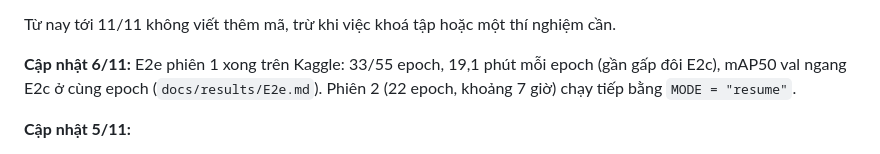
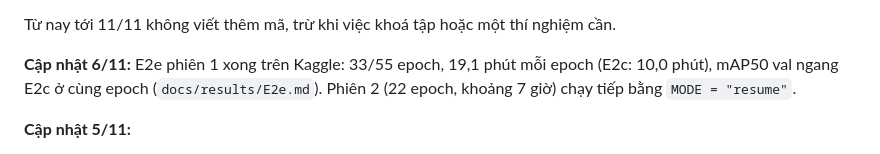
Before and after one commit to huzy179/uav-rescue-qa, a Markdown page: docs/ROADMAP.md, the part around the change. Rendered like a GitHub page.

Commit message:
ROADMAP: ghi hai số thời gian mỗi epoch thay vì tỉ lệ tự tính
Co-Authored-By: Claude Opus 5.5 <noreply@anthropic.com>

```diff
--- a/docs/ROADMAP.md
+++ b/docs/ROADMAP.md
@@ -34,7 +34,7 @@ Hệ quả: từ giờ tới khi khoá tập test, thời gian dồn cho **dữ
 
 Từ nay tới 11/11 không viết thêm mã, trừ khi việc khoá tập hoặc một thí nghiệm cần.
 
-**Cập nhật 6/11:** E2e phiên 1 xong trên Kaggle: 33/55 epoch, 19,1 phút mỗi epoch (gần gấp đôi E2c), mAP50 val ngang E2c ở cùng epoch (`docs/results/E2e.md`). Phiên 2 (22 epoch, khoảng 7 giờ) chạy tiếp bằng `MODE = "resume"`.
+**Cập nhật 6/11:** E2e phiên 1 xong trên Kaggle: 33/55 epoch, 19,1 phút mỗi epoch (E2c: 10,0 phút), mAP50 val ngang E2c ở cùng epoch (`docs/results/E2e.md`). Phiên 2 (22 epoch, khoảng 7 giờ) chạy tiếp bằng `MODE = "resume"`.
 
 **Cập nhật 5/11:**
 - **Thuật ngữ chuẩn hoá:** `docs/THUAT_NGU.md` là bảng chuẩn duy nhất (thuật ngữ ngành, khái niệm dự án đặt tên tiếng Việt, ký hiệu nội bộ, quy tắc dùng trong luận văn); TECHNICAL mục 18 trỏ sang.
```
